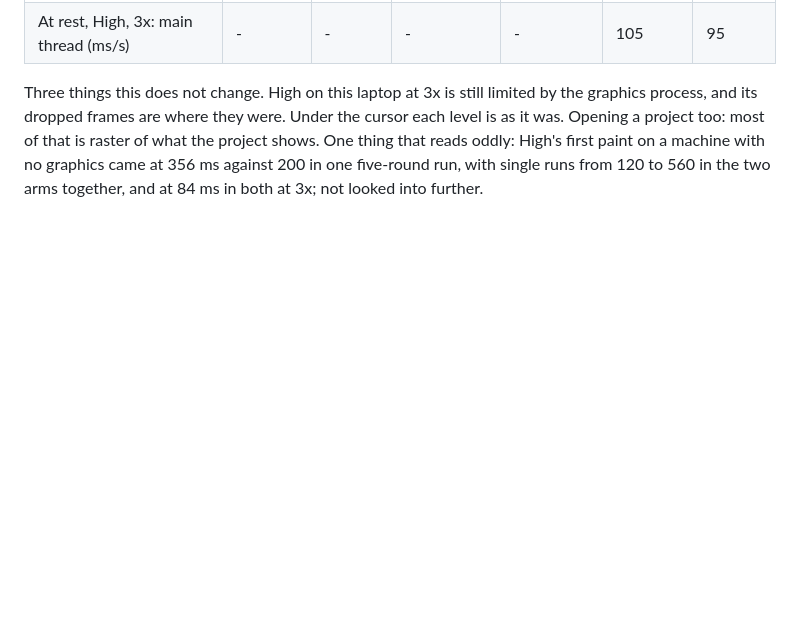
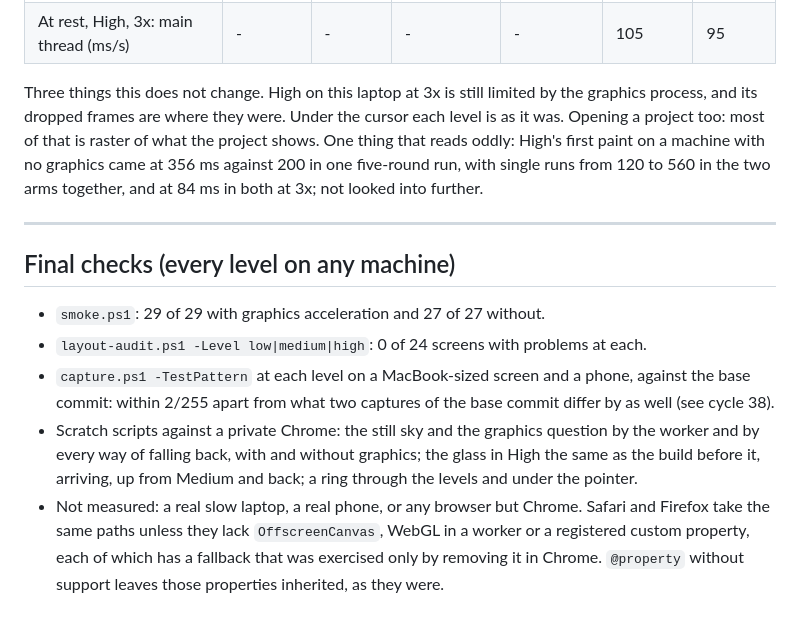
Before and after one commit to AloeVeraZ/AloeVeraZ.github.io, a Markdown page: OPTIMIZATION_LOG.md, the part around the change. Rendered like a GitHub page; blank space fills up the shorter version.

Commit message:
Record the final checks of the effects-level optimization

```diff
--- a/OPTIMIZATION_LOG.md
+++ b/OPTIMIZATION_LOG.md
@@ -1499,3 +1499,22 @@ each level is as it was. Opening a project too: most of that is raster of what t
 project shows. One thing that reads oddly: High's first paint on a machine with no
 graphics came at 356 ms against 200 in one five-round run, with single runs from 120
 to 560 in the two arms together, and at 84 ms in both at 3x; not looked into further.
+
+---
+
+## Final checks (every level on any machine)
+
+- `smoke.ps1`: 29 of 29 with graphics acceleration and 27 of 27 without.
+- `layout-audit.ps1 -Level low|medium|high`: 0 of 24 screens with problems at each.
+- `capture.ps1 -TestPattern` at each level on a MacBook-sized screen and a phone,
+  against the base commit: within 2/255 apart from what two captures of the base
+  commit differ by as well (see cycle 38).
+- Scratch scripts against a private Chrome: the still sky and the graphics question by
+  the worker and by every way of falling back, with and without graphics; the glass in
+  High the same as the build before it, arriving, up from Medium and back; a ring
+  through the levels and under the pointer.
+- Not measured: a real slow laptop, a real phone, or any browser but Chrome. Safari
+  and Firefox take the same paths unless they lack `OffscreenCanvas`, WebGL in a
+  worker or a registered custom property, each of which has a fallback that was
+  exercised only by removing it in Chrome. `@property` without support leaves those
+  properties inherited, as they were.
```
